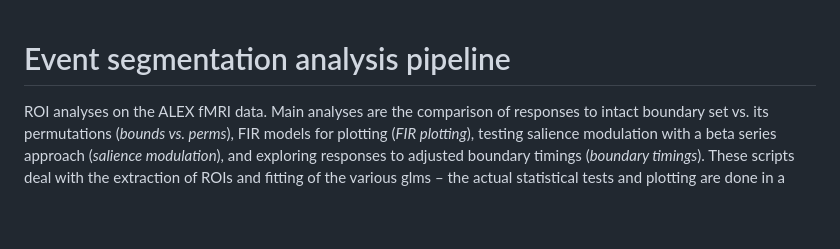
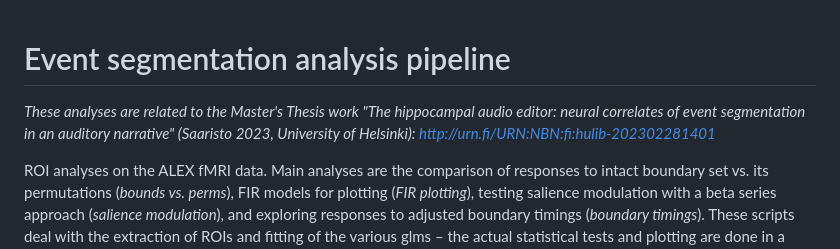
Before and after one commit to enniin/eventcode, a Markdown page: README.md, the part around the change. Drawn GitHub-style; blank space fills up the shorter version.

```diff
--- a/README.md
+++ b/README.md
@@ -1,4 +1,6 @@
 # Event segmentation analysis pipeline
+
+_These analyses are related to the Master's Thesis work "The hippocampal audio editor: neural correlates of event segmentation in an auditory narrative" (Saaristo 2023, University of Helsinki): http://urn.fi/URN:NBN:fi:hulib-202302281401_
 
 ROI analyses on the ALEX fMRI data. Main analyses are the comparison of responses to intact boundary set vs. its permutations (_bounds vs. perms_), FIR models for plotting (_FIR plotting_), testing salience modulation with a beta series approach (_salience modulation_), and exploring responses to adjusted boundary timings (_boundary timings_). These scripts deal with the extraction of ROIs and fitting of the various glms – the actual statistical tests and plotting are done in a separate R markdown file (see folder 5_analyses_plots).
 
```
